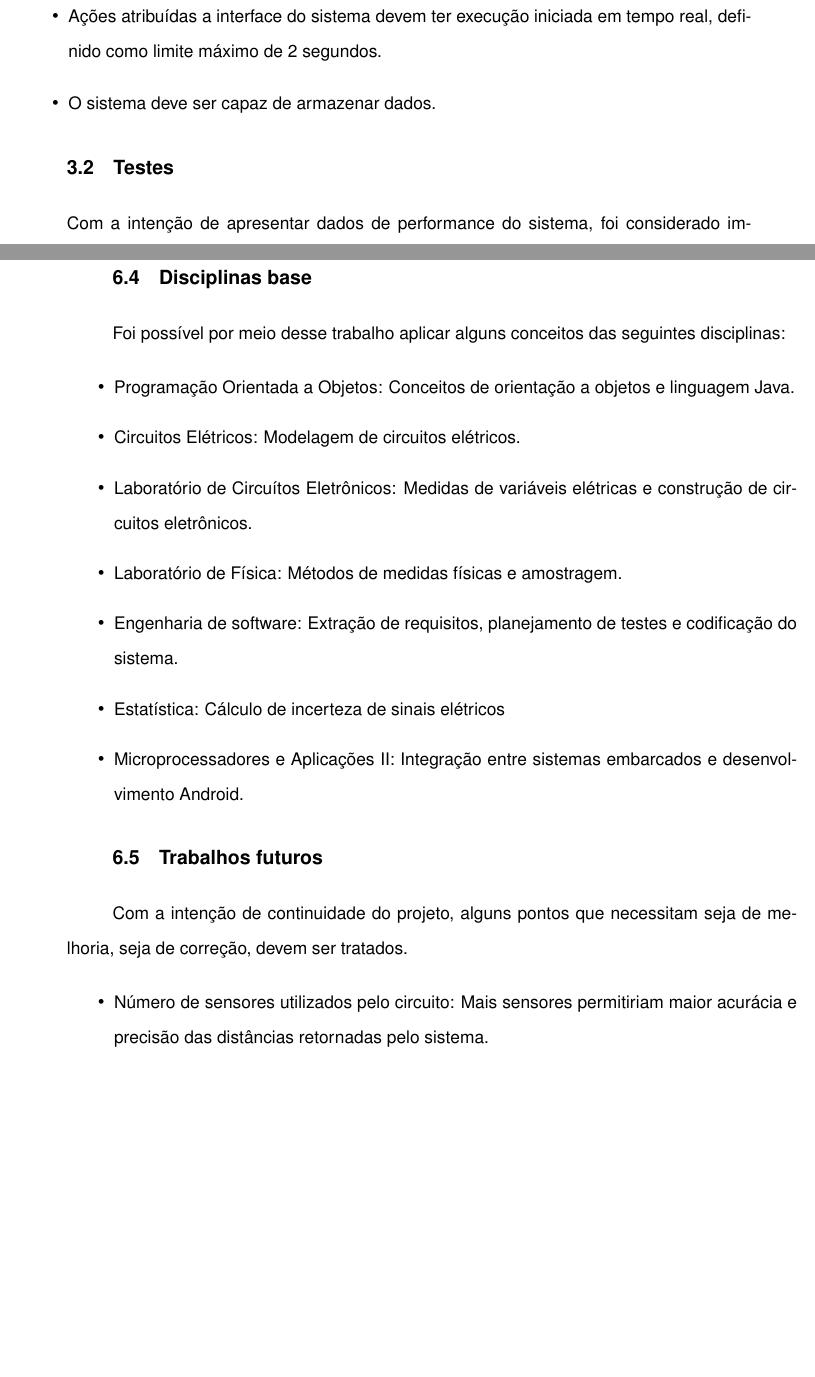
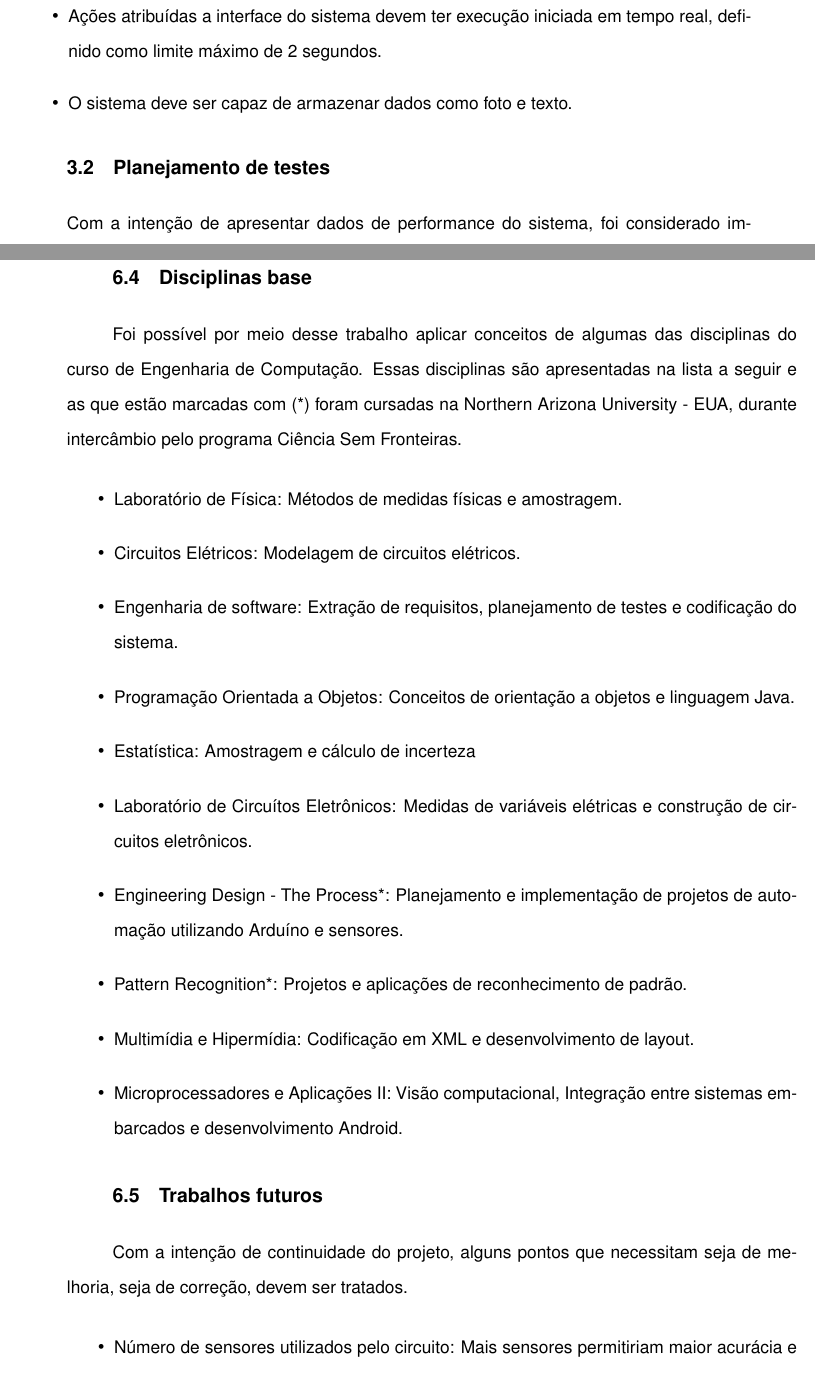
Before and after one commit to guilherme-siqueira/TCC-E-Eyes, a LaTeX thesis (Monografia/TCCmain.tex, which reads Monografia/Content/5a_Requisitos.tex, Monografia/Content/7_Conclusao.tex): two parts of pages 38 and 75 of 95, joined at a grey line, cut so that both start at the same text, the shorter picture padded with empty space. Compiled offline with pdfLaTeX; the source files are stored in an older character set and shown here as Unicode; a LaTeX package or settings file that is missing is left out.

Commit message:
Últinmas alterações na monografia

```diff
--- a/Monografia/Content/5a_Requisitos.tex
+++ b/Monografia/Content/5a_Requisitos.tex
@@ -48,12 +48,12 @@ Definir o que deve ser feito é a primeira tarefa, e a mais importante, durante
 
 	\item Ações atribuídas a interface do sistema devem ter execução iniciada em tempo real, definido como limite máximo de 2 segundos.
 
-	\item O sistema deve ser capaz de armazenar dados.
+	\item O sistema deve ser capaz de armazenar dados como foto e texto.
 
 
 \end{itemize}
 
-\section{Testes}
+\section{Planejamento de testes}
 
 Com a intenção de apresentar dados de performance do sistema, foi considerado importante realizar os seguintes testes ao final da implementação dos módulos relacionadas às respectivas funções.
 
--- a/Monografia/Content/7_Conclusao.tex
+++ b/Monografia/Content/7_Conclusao.tex
@@ -28,17 +28,21 @@ Entre sugestões e críticas, os membros do grupo se mostraram contentes com um
 
 \section{Disciplinas base}
 
-Foi possível por meio desse trabalho aplicar alguns conceitos das seguintes disciplinas:
+Foi possível por meio desse trabalho aplicar conceitos de algumas das disciplinas do curso de Engenharia de Computação. Essas disciplinas são apresentadas na lista a seguir e as que estão marcadas com (*) foram cursadas na Northern Arizona University - EUA, durante intercâmbio pelo programa Ciência Sem Fronteiras.
 
 \begin{itemize}
+	\item Laboratório de Física: Métodos de medidas físicas e amostragem.
+	\item Circuitos Elétricos: Modelagem de circuitos elétricos.
+	\item Engenharia de software: Extração de requisitos, planejamento de testes e codificação do sistema.
 	\item Programação Orientada a Objetos: Conceitos de orientação a objetos e linguagem Java.
-	\item Circuitos Elétricos: Modelagem de circuitos elétricos.
+	\item Estatística: Amostragem e cálculo de incerteza
 	\item Laboratório de Circuítos Eletrônicos: Medidas de variáveis elétricas e construção de circuitos eletrônicos.
-	\item Laboratório de Física: Métodos de medidas físicas e amostragem.
-	\item Engenharia de software: Extração de requisitos, planejamento de testes e codificação do sistema.
-	\item Estatística: Cálculo de incerteza de sinais elétricos
-	\item Microprocessadores e Aplicações II: Integração entre sistemas embarcados e desenvolvimento Android.
+	\item Engineering Design - The Process*: Planejamento e implementação de projetos de automação utilizando Arduíno e sensores.
+	\item Pattern Recognition*: Projetos e aplicações de reconhecimento de padrão.
+	\item Multimídia e Hipermídia: Codificação em XML e desenvolvimento de layout.
+	\item Microprocessadores e Aplicações II: Visão computacional, Integração entre sistemas embarcados e desenvolvimento Android.
 \end{itemize}
+
 
 
 
```
Also changed, not shown: Monografia/Content/References.bib (+1 -1 lines), Monografia/TCCmain.bbl, Monografia/Content/5a_Requisitos.tex (10 more changed lines), Monografia/Content/7_Conclusao.tex (6 more changed lines), 6 other files.
